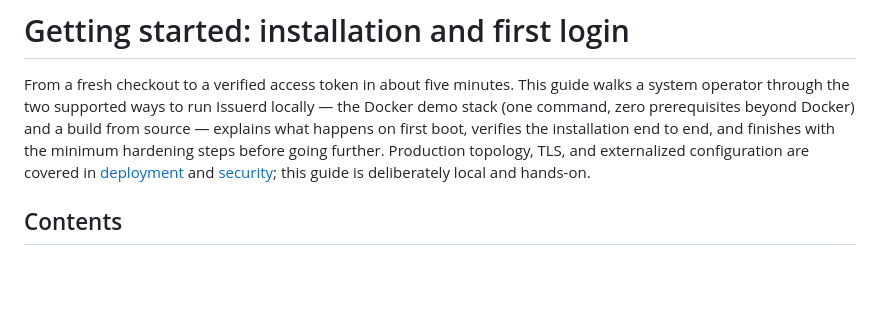
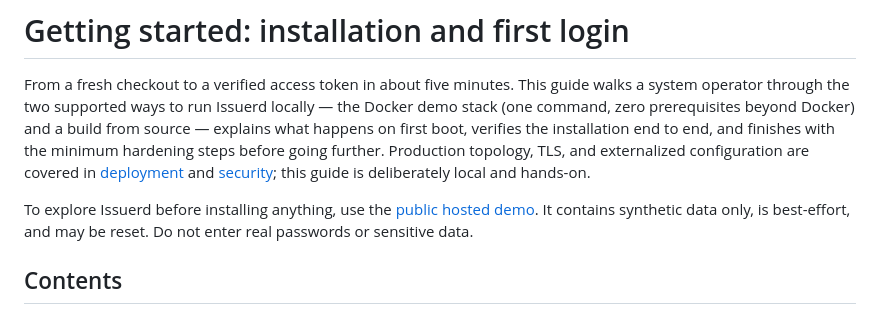
Before and after one commit to issuerd/issuerd, a Markdown page: docs/getting-started.md, the part around the change. GitHub-like rendering; blank space fills up the shorter version.

Commit message:
docs: link hosted demo from getting started

```diff
--- a/docs/getting-started.md
+++ b/docs/getting-started.md
@@ -1,6 +1,8 @@
 # Getting started: installation and first login
 
 From a fresh checkout to a verified access token in about five minutes. This guide walks a system operator through the two supported ways to run Issuerd locally — the Docker demo stack (one command, zero prerequisites beyond Docker) and a build from source — explains what happens on first boot, verifies the installation end to end, and finishes with the minimum hardening steps before going further. Production topology, TLS, and externalized configuration are covered in [deployment](deployment.md) and [security](security.md); this guide is deliberately local and hands-on.
+
+To explore Issuerd before installing anything, use the [public hosted demo](https://demo.issuerd.org). It contains synthetic data only, is best-effort, and may be reset. Do not enter real passwords or sensitive data.
 
 ## Contents
 
```
